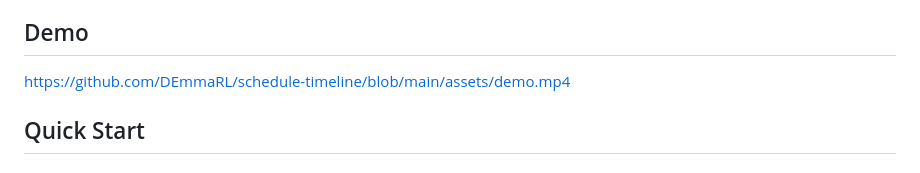
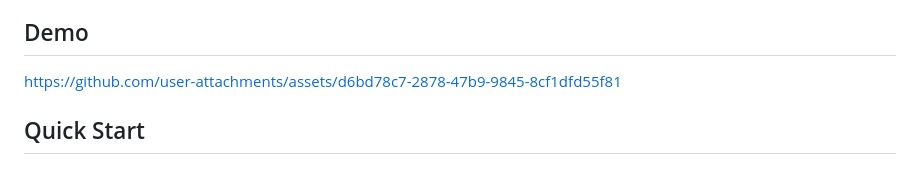
Before and after one commit to DEmmaRL/schedule-timeline, a Markdown page: README.md, the part around the change. Drawn GitHub-style.

Commit message:
Update README.md with video

```diff
--- a/README.md
+++ b/README.md
@@ -15,7 +15,7 @@ Originally created for and inspired by the ICPC TCMX 2025, this component has be
 
 ## Demo
 
-https://github.com/DEmmaRL/schedule-timeline/blob/main/assets/demo.mp4
+https://github.com/user-attachments/assets/d6bd78c7-2878-47b9-9845-8cf1dfd55f81
 
 ## Quick Start
 
```
